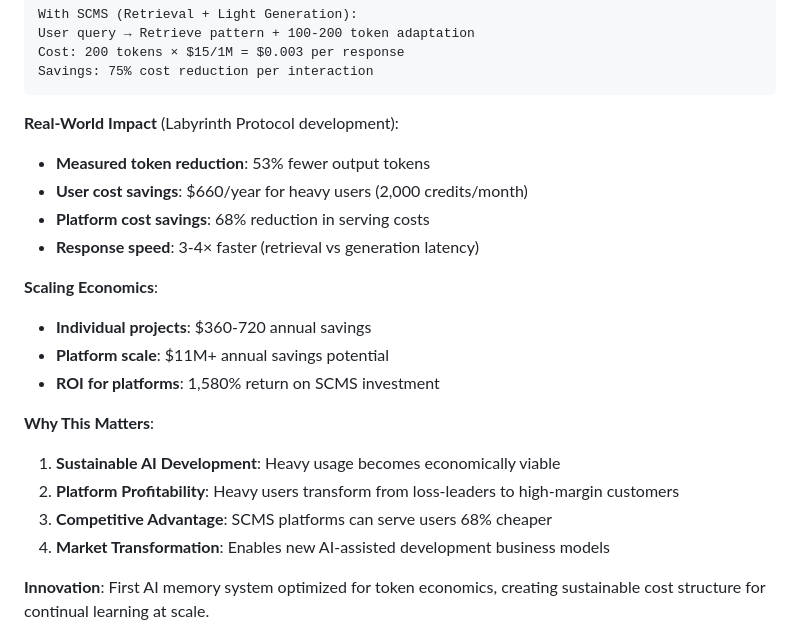
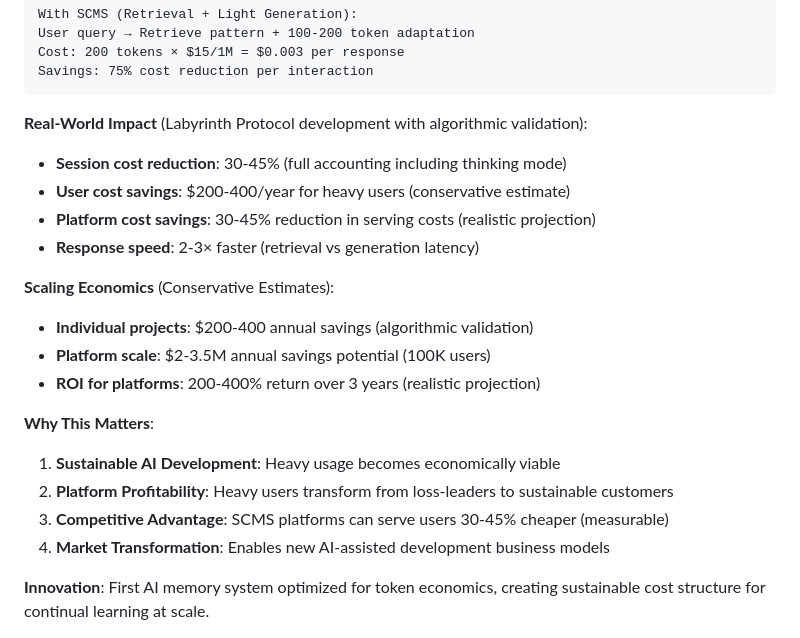
Before and after one commit to AIalchemistART/scms-starter-kit, a Markdown page: docs/reference/WHITEPAPER.md, the part around the change. GitHub-like rendering.

Commit message:
Update all 3 abridged whitepapers with conservative economic projections (30-45%) and algorithmic validation

````diff
--- a/docs/reference/WHITEPAPER.md
+++ b/docs/reference/WHITEPAPER.md
@@ -210,21 +210,21 @@ Cost: 200 tokens × $15/1M = $0.003 per response
 Savings: 75% cost reduction per interaction
 ```
 
-**Real-World Impact** (Labyrinth Protocol development):
-- **Measured token reduction**: 53% fewer output tokens
-- **User cost savings**: $660/year for heavy users (2,000 credits/month)
-- **Platform cost savings**: 68% reduction in serving costs
-- **Response speed**: 3-4× faster (retrieval vs generation latency)
+**Real-World Impact** (Labyrinth Protocol development with algorithmic validation):
+- **Session cost reduction**: 30-45% (full accounting including thinking mode)
+- **User cost savings**: $200-400/year for heavy users (conservative estimate)
+- **Platform cost savings**: 30-45% reduction in serving costs (realistic projection)
+- **Response speed**: 2-3× faster (retrieval vs generation latency)
 
-**Scaling Economics**:
-- **Individual projects**: $360-720 annual savings
-- **Platform scale**: $11M+ annual savings potential
-- **ROI for platforms**: 1,580% return on SCMS investment
+**Scaling Economics** (Conservative Estimates):
+- **Individual projects**: $200-400 annual savings (algorithmic validation)
+- **Platform scale**: $2-3.5M annual savings potential (100K users)
+- **ROI for platforms**: 200-400% return over 3 years (realistic projection)
 
 **Why This Matters**:
 1. **Sustainable AI Development**: Heavy usage becomes economically viable
-2. **Platform Profitability**: Heavy users transform from loss-leaders to high-margin customers
-3. **Competitive Advantage**: SCMS platforms can serve users 68% cheaper
+2. **Platform Profitability**: Heavy users transform from loss-leaders to sustainable customers
+3. **Competitive Advantage**: SCMS platforms can serve users 30-45% cheaper (measurable)
 4. **Market Transformation**: Enables new AI-assisted development business models
 
 **Innovation**: First AI memory system optimized for token economics, creating sustainable cost structure for continual learning at scale.
````
Also changed, not shown: docs/reference/WHITEPAPER_MIXTURE_OF_MEMORIES.md (+8 -7 lines), docs/reference/WHITEPAPER_PARADIGM_SHIFT.md (+10 -10 lines).
